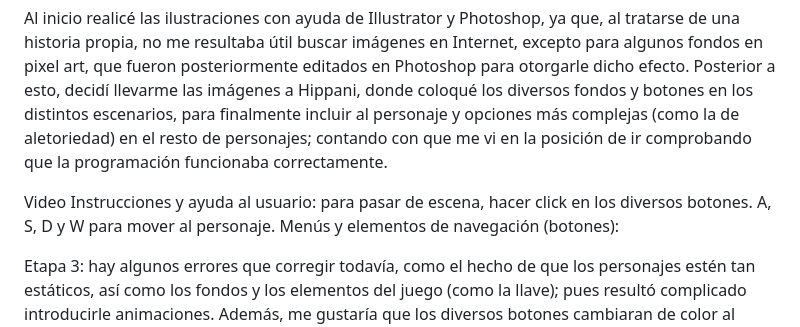
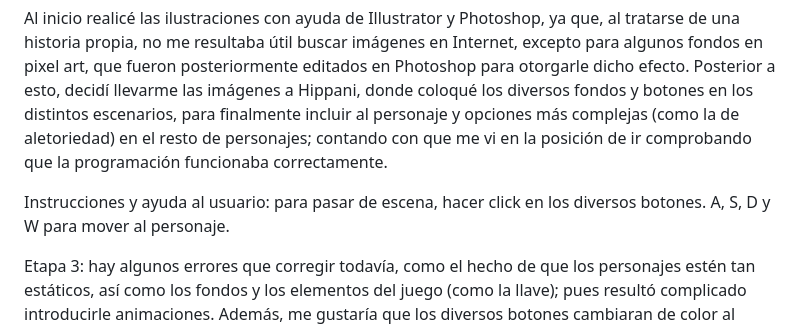
Before and after one commit to pilarpr133/pilarpr133.github.io, a Markdown page: README.md, the part around the change. Drawn GitHub-style.

```diff
--- a/README.md
+++ b/README.md
@@ -72,9 +72,7 @@ Etapa 2: Desarrollo / actividades realizadas
 
 Al inicio realicé las ilustraciones con ayuda de Illustrator y Photoshop, ya que, al tratarse de una historia propia, no me resultaba útil buscar imágenes en Internet, excepto para algunos fondos en pixel art, que fueron posteriormente editados en Photoshop para otorgarle dicho efecto. Posterior a esto, decidí llevarme las imágenes a Hippani, donde coloqué los diversos fondos y botones en los distintos escenarios, para finalmente incluir al personaje y opciones más complejas (como la de aletoriedad) en el resto de personajes; contando con que me vi en la posición de ir comprobando que la programación funcionaba correctamente.
 
-Video
 Instrucciones y ayuda al usuario: para pasar de escena, hacer click en los diversos botones. A, S, D y W para mover al personaje.
-Menús y elementos de navegación (botones):
 
 Etapa 3: hay algunos errores que corregir todavía, como el hecho de que los personajes estén tan estáticos, así como los fondos y los elementos del juego (como la llave); pues resultó complicado introducirle animaciones. Además, me gustaría que los diversos botones cambiaran de color al pasar el ratón o el personaje por encima. Esto me lleva a que, la interacción del personaje con los elementos sería otra cosa que podría introducir más adelante, ya que es el ratón el que interactúa con la llave y no el personaje en sí.
 
```
